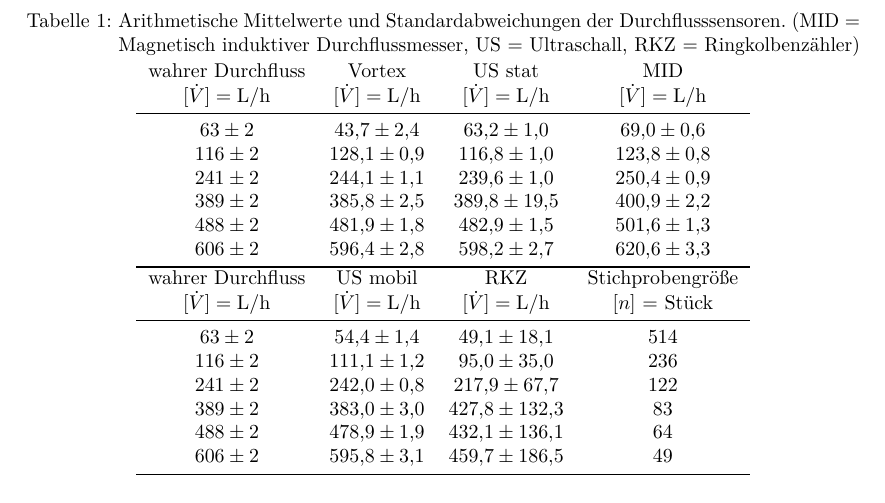
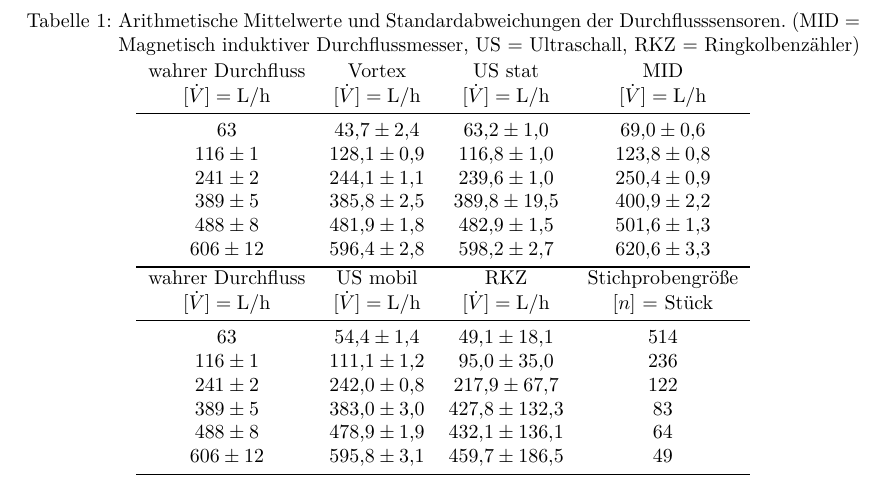
Before and after one commit to DerK96/Solarthermie_PT, a LaTeX document (Durchflussmessung/TEX/Durchflussmessung.tex, which reads Durchflussmessung/TEX/sections/02_Versuchsauswertung.tex): part of page 4 of 5, cut so that both start at the same text. Compiled offline with pdfLaTeX.

```diff
--- a/Durchflussmessung/TEX/sections/02_Versuchsauswertung.tex
+++ b/Durchflussmessung/TEX/sections/02_Versuchsauswertung.tex
@@ -21,22 +21,22 @@
 		{wahrer Durchfluss}        &  {Vortex}            &{US stat}            &{MID}            \\
 		{$[\dot{V}] = \si{\litre\per\hour}$}&{$[\dot{V}] = \si{\litre\per\hour}$}&{$[\dot{V}] = \si{\litre\per\hour}$}&{$[\dot{V}] = \si{\litre\per\hour}$}\\
 		\midrule
-		63(2)               &  43.7  (24  ) & 63.2  (  10) &  69.0  ( 06 )  \\
-		116(2)              &  128.1 ( 09  ) & 116.8 (  10) &  123.8 ( 08 )  \\
+		63(0)               &  43.7  (24  ) & 63.2  (  10) &  69.0  ( 06 )  \\
+		116(1)              &  128.1 ( 09  ) & 116.8 (  10) &  123.8 ( 08 )  \\
 		241(2)               &  244.1 ( 11  ) & 239.6 (  10) &  250.4 ( 09 )  \\
-		389(2)               &  385.8 ( 25  ) & 389.8 (195)  &  400.9 ( 22 )  \\
-		488(2)               &  481.9 ( 18  ) & 482.9 (  15) &  501.6 ( 13 )  \\
-		606(2)               &  596.4 ( 28  ) & 598.2 (  27) &  620.6 ( 33 )  \\
+		389(5)               &  385.8 ( 25  ) & 389.8 (195)  &  400.9 ( 22 )  \\
+		488(8)               &  481.9 ( 18  ) & 482.9 (  15) &  501.6 ( 13 )  \\
+		606(12)               &  596.4 ( 28  ) & 598.2 (  27) &  620.6 ( 33 )  \\
 		\bottomrule
 		{wahrer Durchfluss}&		{US mobil}       &    {RKZ}           				 & {Stichprobengröße} \\
 		{$[\dot{V}] = \si{\litre\per\hour}$}&{$[\dot{V}] = \si{\litre\per\hour}$}&{$[\dot{V}] = \si{\litre\per\hour}$}& {$[n]$ = Stück}\\
 		\midrule
-		 63(2)	&  54.4  ( 14 ) &   49.1  ( 181) & 514\\
-		116(2)	& 111.1  ( 12 ) &   95.0  ( 350) & 236\\
+		 63(0)	&  54.4  ( 14 ) &   49.1  ( 181) & 514\\
+		116(1)	& 111.1  ( 12 ) &   95.0  ( 350) & 236\\
 		241(2)	& 242.0  ( 08 ) &  217.9  ( 677) & 122\\
-		389(2)	& 383.0  ( 30 ) &  427.8  (1323) &  83\\
-		488(2)	& 478.9  ( 19 ) &  432.1  (1361) &  64\\
-		606(2)	& 595.8  ( 31 ) &  459.7  (1865) &  49\\
+		389(5)	& 383.0  ( 30 ) &  427.8  (1323) &  83\\
+		488(8)	& 478.9  ( 19 ) &  432.1  (1361) &  64\\
+		606(12)	& 595.8  ( 31 ) &  459.7  (1865) &  49\\
 		\bottomrule
 	\end{tabular}
 \end{table}
```
Also changed, not shown: Durchflussmessung/TEX/Durchflussmessung.pdf, 1 other file.
